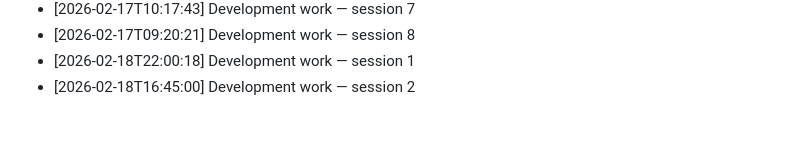
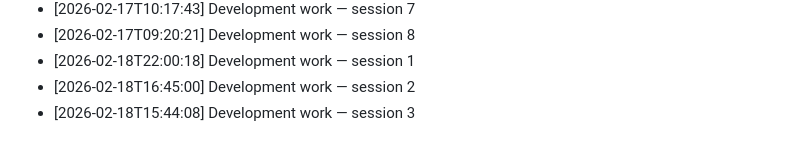
Before and after one commit to Sathvik-Chowdary-Veerapaneni/Language-Embeded-Agent-Action, a Markdown page: Notes/development_log.md, the part around the change. Drawn GitHub-style.

Commit message:
dev: LEAA development session 2026-02-18 #3

```diff
--- a/Notes/development_log.md
+++ b/Notes/development_log.md
@@ -67,3 +67,4 @@
 - [2026-02-17T09:20:21] Development work — session 8
 - [2026-02-18T22:00:18] Development work — session 1
 - [2026-02-18T16:45:00] Development work — session 2
+- [2026-02-18T15:44:08] Development work — session 3
```
